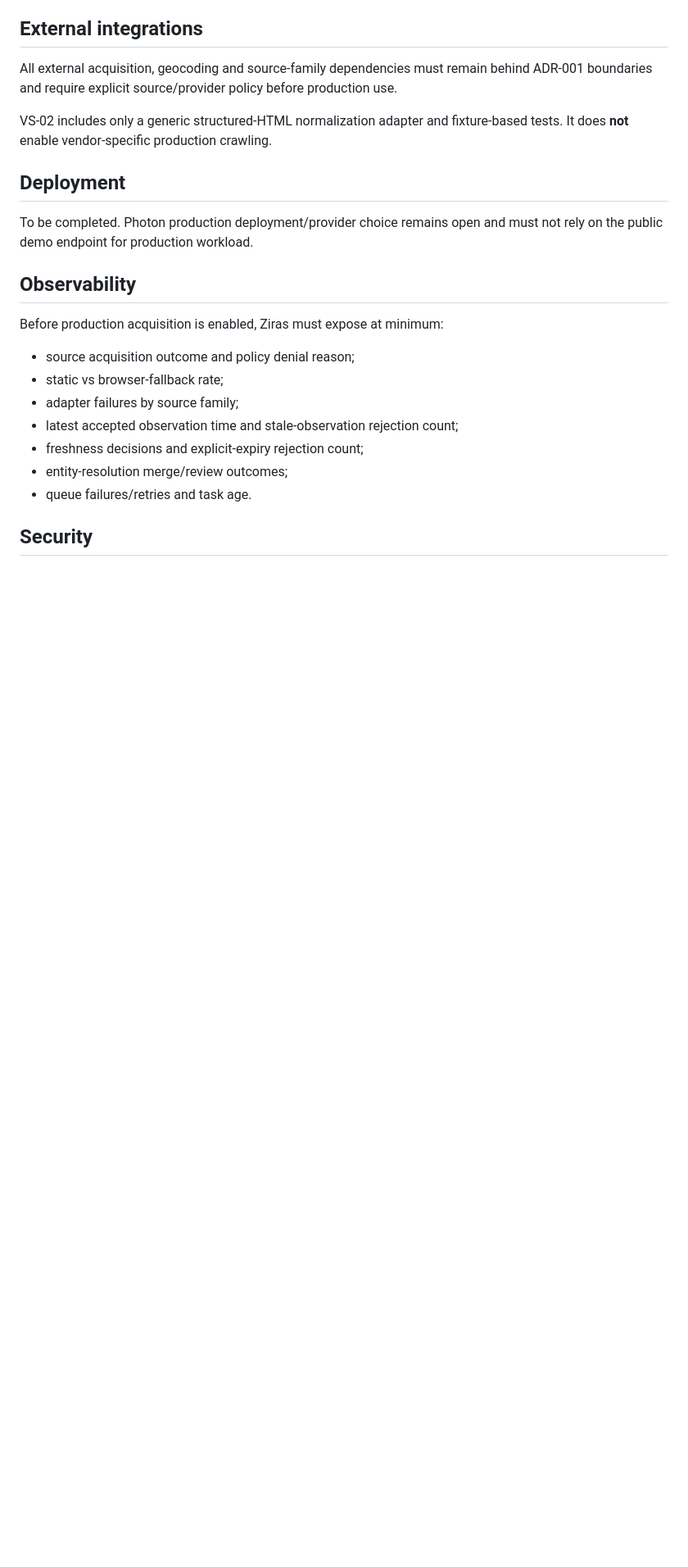
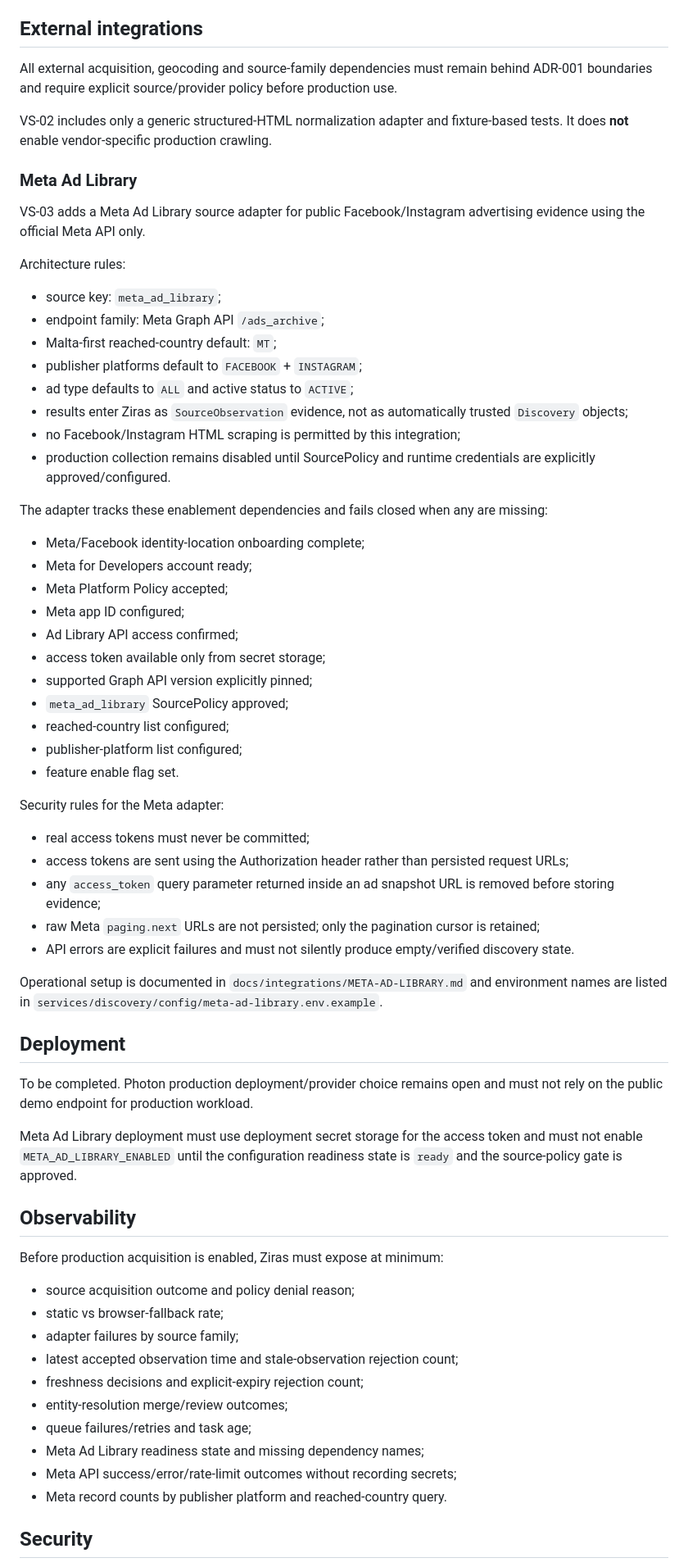
Before and after one commit to ksazid/ziras, a Markdown page: product/TRD.md, the part around one of its changes. Shown at 82% size. Rendered like a GitHub page; blank space fills up the shorter version.

Commit message:
docs(meta): add Ad Library integration requirements

```diff
--- a/product/TRD.md
+++ b/product/TRD.md
@@ -87,9 +87,50 @@ All external acquisition, geocoding and source-family dependencies must remain b
 
 VS-02 includes only a generic structured-HTML normalization adapter and fixture-based tests. It does **not** enable vendor-specific production crawling.
 
+### Meta Ad Library
+
+VS-03 adds a Meta Ad Library source adapter for public Facebook/Instagram advertising evidence using the official Meta API only.
+
+Architecture rules:
+
+- source key: `meta_ad_library`;
+- endpoint family: Meta Graph API `/ads_archive`;
+- Malta-first reached-country default: `MT`;
+- publisher platforms default to `FACEBOOK` + `INSTAGRAM`;
+- ad type defaults to `ALL` and active status to `ACTIVE`;
+- results enter Ziras as `SourceObservation` evidence, not as automatically trusted `Discovery` objects;
+- no Facebook/Instagram HTML scraping is permitted by this integration;
+- production collection remains disabled until SourcePolicy and runtime credentials are explicitly approved/configured.
+
+The adapter tracks these enablement dependencies and fails closed when any are missing:
+
+- Meta/Facebook identity-location onboarding complete;
+- Meta for Developers account ready;
+- Meta Platform Policy accepted;
+- Meta app ID configured;
+- Ad Library API access confirmed;
+- access token available only from secret storage;
+- supported Graph API version explicitly pinned;
+- `meta_ad_library` SourcePolicy approved;
+- reached-country list configured;
+- publisher-platform list configured;
+- feature enable flag set.
+
+Security rules for the Meta adapter:
+
+- real access tokens must never be committed;
+- access tokens are sent using the Authorization header rather than persisted request URLs;
+- any `access_token` query parameter returned inside an ad snapshot URL is removed before storing evidence;
+- raw Meta `paging.next` URLs are not persisted; only the pagination cursor is retained;
+- API errors are explicit failures and must not silently produce empty/verified discovery state.
+
+Operational setup is documented in `docs/integrations/META-AD-LIBRARY.md` and environment names are listed in `services/discovery/config/meta-ad-library.env.example`.
+
 ## Deployment
 
 To be completed. Photon production deployment/provider choice remains open and must not rely on the public demo endpoint for production workload.
+
+Meta Ad Library deployment must use deployment secret storage for the access token and must not enable `META_AD_LIBRARY_ENABLED` until the configuration readiness state is `ready` and the source-policy gate is approved.
 
 ## Observability
 
@@ -101,7 +142,10 @@ Before production acquisition is enabled, Ziras must expose at minimum:
 - latest accepted observation time and stale-observation rejection count;
 - freshness decisions and explicit-expiry rejection count;
 - entity-resolution merge/review outcomes;
-- queue failures/retries and task age.
+- queue failures/retries and task age;
+- Meta Ad Library readiness state and missing dependency names;
+- Meta API success/error/rate-limit outcomes without recording secrets;
+- Meta record counts by publisher platform and reached-country query.
 
 ## Security
 
```
Also changed, not shown: other parts of product/TRD.md (+18 -0 lines).
